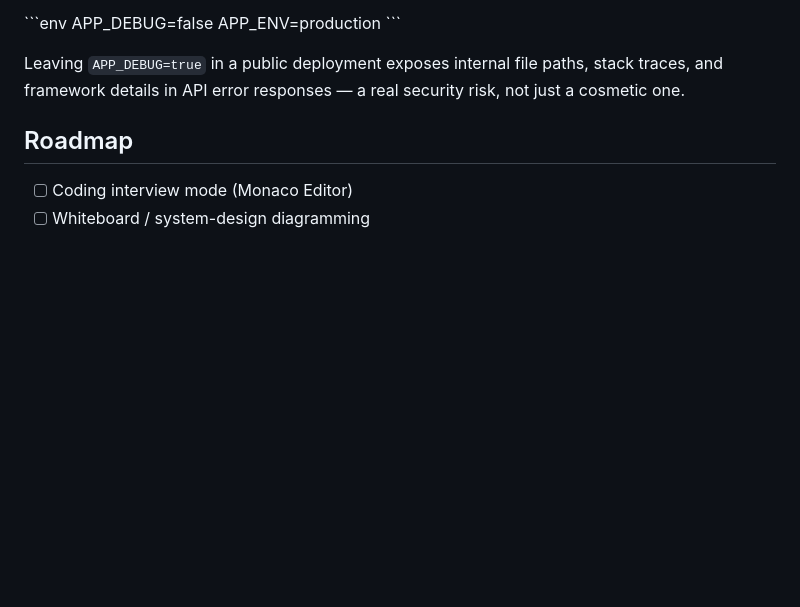
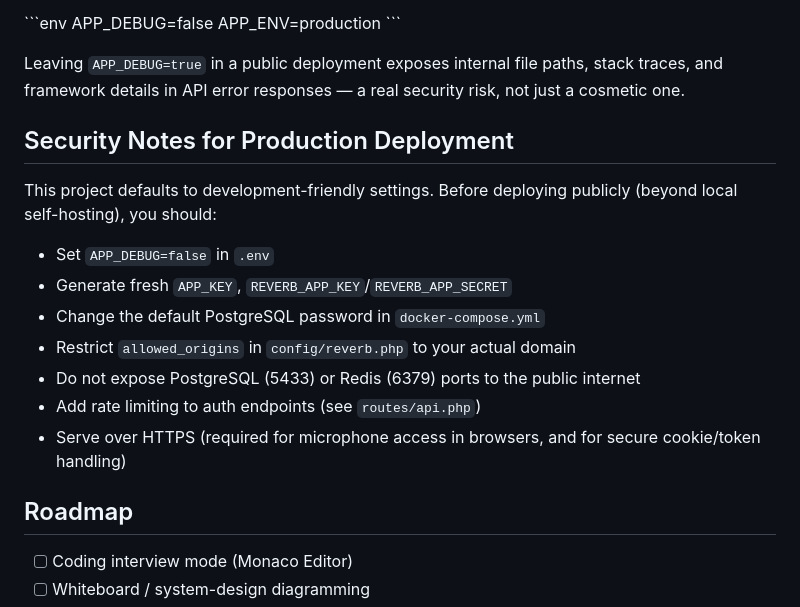
Before and after one commit to IslamCabarli/InterviewPilot-AI, a Markdown page: README.md, the part around the change. Drawn GitHub-style; blank space fills up the shorter version.

Commit message:
docs: add production security notes

```diff
--- a/README.md
+++ b/README.md
@@ -159,6 +159,20 @@ Leaving `APP_DEBUG=true` in a public deployment exposes internal file paths,
 stack traces, and framework details in API error responses — a real security
 risk, not just a cosmetic one.
 
+## Security Notes for Production Deployment
+
+This project defaults to development-friendly settings. Before deploying
+publicly (beyond local self-hosting), you should:
+
+- Set `APP_DEBUG=false` in `.env`
+- Generate fresh `APP_KEY`, `REVERB_APP_KEY`/`REVERB_APP_SECRET`
+- Change the default PostgreSQL password in `docker-compose.yml`
+- Restrict `allowed_origins` in `config/reverb.php` to your actual domain
+- Do not expose PostgreSQL (5433) or Redis (6379) ports to the public internet
+- Add rate limiting to auth endpoints (see `routes/api.php`)
+- Serve over HTTPS (required for microphone access in browsers, and for
+  secure cookie/token handling)
+
 
 ## Roadmap
 
```
